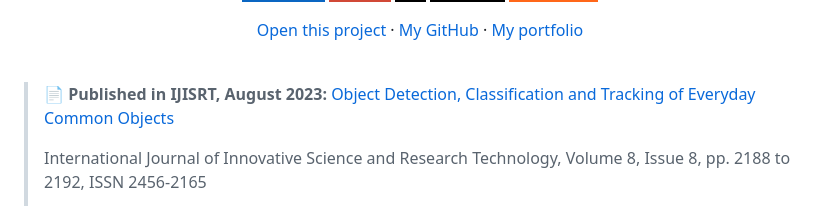
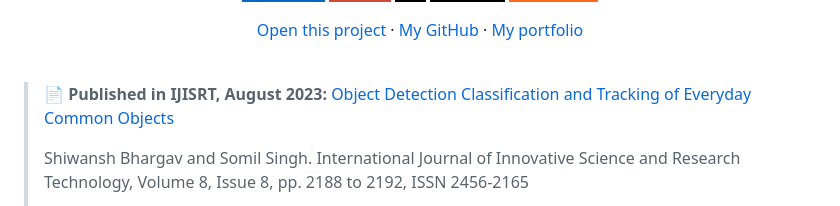
Before and after one commit to somilsin/Computer-Vision, a Markdown page: Object-Tracking-with-Boundary-edge-detection-using-yolov4/README.md, the part around one of its changes. GitHub-like rendering; badges without logos.

```diff
--- a/Object-Tracking-with-Boundary-edge-detection-using-yolov4/README.md
+++ b/Object-Tracking-with-Boundary-edge-detection-using-yolov4/README.md
@@ -26,7 +26,7 @@
 
 <br>
 
-> 📄 **Published in IJISRT, August 2023:** [Object Detection, Classification and Tracking of Everyday Common Objects](https://zenodo.org/records/8330641)
+> 📄 **Published in IJISRT, August 2023:** [Object Detection Classification and Tracking of Everyday Common Objects](https://www.ijisrt.com/object-detection-classification-and-tracking-of-everyday-common-objects)
 >
-> International Journal of Innovative Science and Research Technology, Volume 8, Issue 8, pp. 2188 to 2192, ISSN 2456-2165
+> Shiwansh Bhargav and Somil Singh. International Journal of Innovative Science and Research Technology, Volume 8, Issue 8, pp. 2188 to 2192, ISSN 2456-2165
 >
```
Also changed, not shown: other parts of Object-Tracking-with-Boundary-edge-detection-using-yolov4/README.md (+1 -1 lines).
